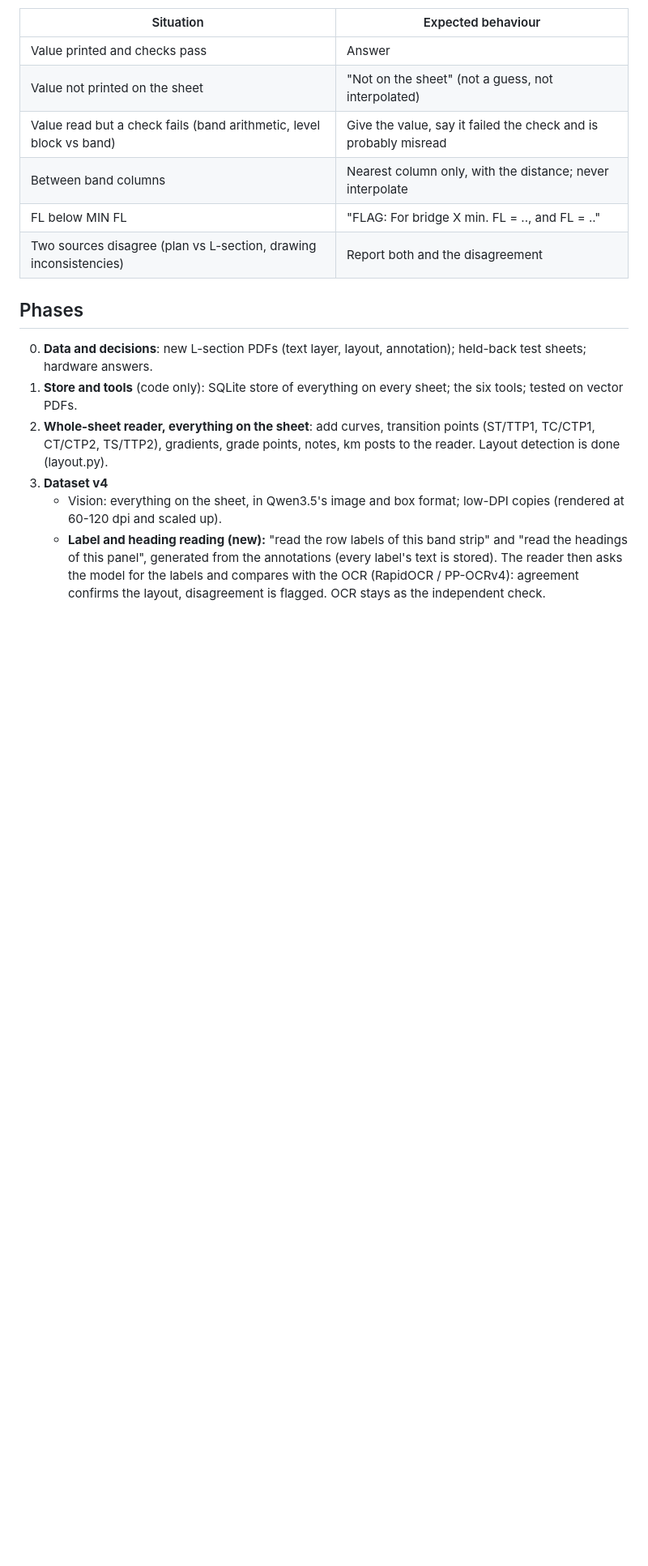
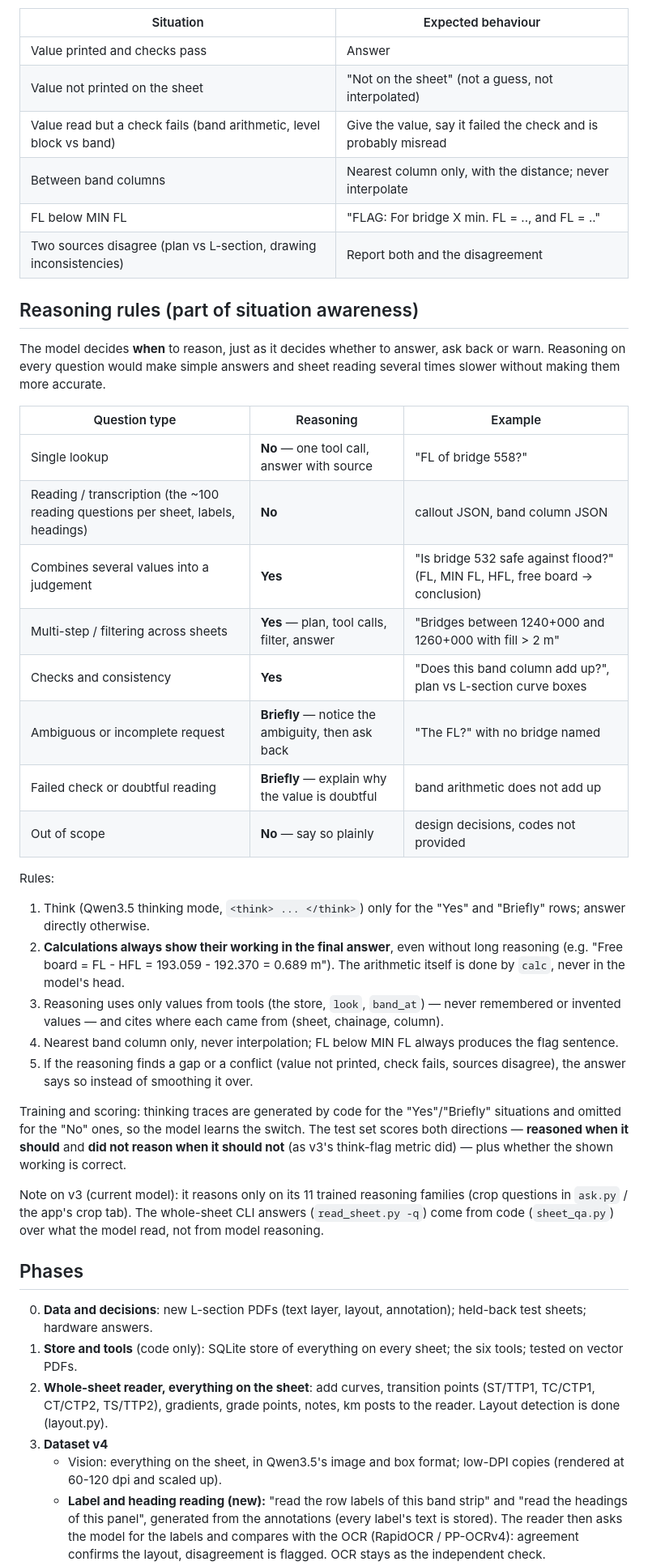
Before and after one commit to ankursingh0604/Fine-Tuning, a Markdown page: docs/V4_PLAN.md, the part around one of its changes. Shown at 81% size. GitHub-like rendering; blank space fills up the shorter version.

Commit message:
v4 plan: reasoning rules (when to think, show working, tool-only values)
Co-Authored-By: Claude Opus 5.5 <noreply@anthropic.com>

```diff
--- a/docs/V4_PLAN.md
+++ b/docs/V4_PLAN.md
@@ -69,6 +69,42 @@ score in the test set.
 | FL below MIN FL | "FLAG: For bridge X min. FL = .., and FL = .." |
 | Two sources disagree (plan vs L-section, drawing inconsistencies) | Report both and the disagreement |
 
+## Reasoning rules (part of situation awareness)
+
+The model decides **when** to reason, just as it decides whether to answer, ask back or warn. Reasoning on every
+question would make simple answers and sheet reading several times slower without making them more accurate.
+
+| Question type | Reasoning | Example |
+|---|---|---|
+| Single lookup | **No** — one tool call, answer with source | "FL of bridge 558?" |
+| Reading / transcription (the ~100 reading questions per sheet, labels, headings) | **No** | callout JSON, band column JSON |
+| Combines several values into a judgement | **Yes** | "Is bridge 532 safe against flood?" (FL, MIN FL, HFL, free board -> conclusion) |
+| Multi-step / filtering across sheets | **Yes** — plan, tool calls, filter, answer | "Bridges between 1240+000 and 1260+000 with fill > 2 m" |
+| Checks and consistency | **Yes** | "Does this band column add up?", plan vs L-section curve boxes |
+| Ambiguous or incomplete request | **Briefly** — notice the ambiguity, then ask back | "The FL?" with no bridge named |
+| Failed check or doubtful reading | **Briefly** — explain why the value is doubtful | band arithmetic does not add up |
+| Out of scope | **No** — say so plainly | design decisions, codes not provided |
+
+Rules:
+
+1. Think (Qwen3.5 thinking mode, `<think> ... </think>`) only for the "Yes" and "Briefly" rows; answer directly otherwise.
+2. **Calculations always show their working in the final answer**, even without long reasoning
+   (e.g. "Free board = FL - HFL = 193.059 - 192.370 = 0.689 m"). The arithmetic itself is done by `calc`, never in the
+   model's head.
+3. Reasoning uses only values from tools (the store, `look`, `band_at`) — never remembered or invented values — and
+   cites where each came from (sheet, chainage, column).
+4. Nearest band column only, never interpolation; FL below MIN FL always produces the flag sentence.
+5. If the reasoning finds a gap or a conflict (value not printed, check fails, sources disagree), the answer says so
+   instead of smoothing it over.
+
+Training and scoring: thinking traces are generated by code for the "Yes"/"Briefly" situations and omitted for the
+"No" ones, so the model learns the switch. The test set scores both directions — **reasoned when it should** and
+**did not reason when it should not** (as v3's think-flag metric did) — plus whether the shown working is correct.
+
+Note on v3 (current model): it reasons only on its 11 trained reasoning families (crop questions in `ask.py` / the
+app's crop tab). The whole-sheet CLI answers (`read_sheet.py -q`) come from code (`sheet_qa.py`) over what the model
+read, not from model reasoning.
+
 ## Phases
 
 0. **Data and decisions**: new L-section PDFs (text layer, layout, annotation); held-back test sheets; hardware answers.
```
Also changed, not shown: other parts of docs/V4_PLAN.md (+2 -1 lines).
